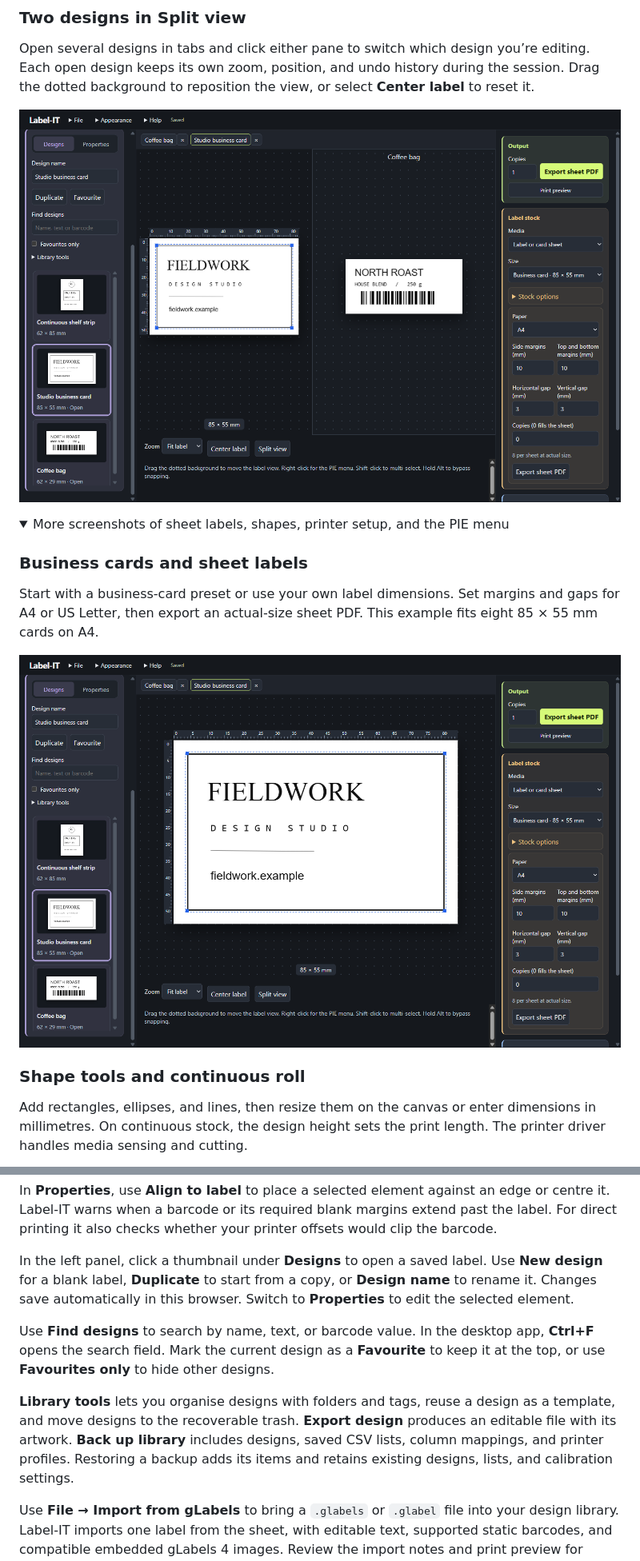
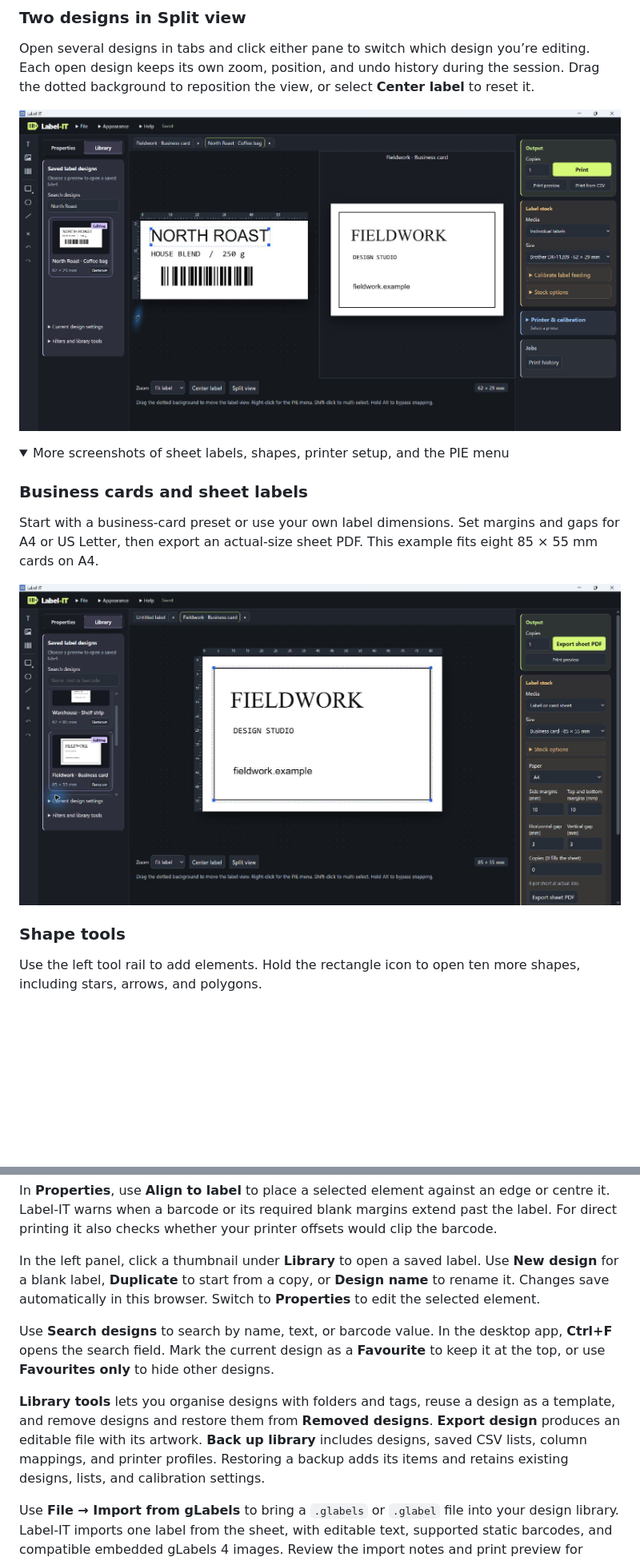
Before and after one commit to postmanpat-303/labelit, a Markdown page: README.md, 2 parts joined by grey strips. Shown at 80% size. Rendered like a GitHub page; pictures changed too: docs/screenshots/card-sheet.jpg (added), docs/screenshots/split-view.jpg (added); folded sections open; blank space fills up the shorter version.

```diff
--- a/README.md
+++ b/README.md
@@ -18,7 +18,7 @@ Design labels, barcodes, and business cards at actual size on Windows, Linux, an
 
 Open several designs in tabs and click either pane to switch which design you’re editing. Each open design keeps its own zoom, position, and undo history during the session. Drag the dotted background to reposition the view, or select **Center label** to reset it.
 
-![Label-IT Split view with a business card on the left and a barcode label on the right](docs/screenshots/split-view.png)
+![Label-IT Split view with a barcode label on the left and a business card on the right](docs/screenshots/split-view.jpg)
 
 <details>
 <summary>More screenshots of sheet labels, shapes, printer setup, and the PIE menu</summary>
@@ -27,9 +27,9 @@ Open several designs in tabs and click either pane to switch which design you’
 
 Start with a business-card preset or use your own label dimensions. Set margins and gaps for A4 or US Letter, then export an actual-size sheet PDF. This example fits eight 85 × 55 mm cards on A4.
 
-![Business-card editor and A4 sheet settings showing eight cards per sheet](docs/screenshots/card-sheet.png)
+![Business-card editor and A4 sheet settings showing eight cards per sheet](docs/screenshots/card-sheet.jpg)
 
-### Shape tools and continuous roll
+### Shape tools
 
-Add rectangles, ellipses, and lines, then resize them on the canvas or enter dimensions in millimetres. On continuous stock, the design height sets the print length. The printer driver handles media sensing and cutting.
+Use the left tool rail to add elements. Hold the rectangle icon to open ten more shapes, including stars, arrows, and polygons.
 
@@ -218,11 +218,11 @@ For a photo, **Fit image to print area** leaves a safety margin. **Use full prin
 
 In **Properties**, use **Align to label** to place a selected element against an edge or centre it. Label-IT warns when a barcode or its required blank margins extend past the label. For direct printing it also checks whether your printer offsets would clip the barcode.
 
-In the left panel, click a thumbnail under **Designs** to open a saved label. Use **New design** for a blank label, **Duplicate** to start from a copy, or **Design name** to rename it. Changes save automatically in this browser. Switch to **Properties** to edit the selected element.
+In the left panel, click a thumbnail under **Library** to open a saved label. Use **New design** for a blank label, **Duplicate** to start from a copy, or **Design name** to rename it. Changes save automatically in this browser. Switch to **Properties** to edit the selected element.
 
-Use **Find designs** to search by name, text, or barcode value. In the desktop app, **Ctrl+F** opens the search field. Mark the current design as a **Favourite** to keep it at the top, or use **Favourites only** to hide other designs.
+Use **Search designs** to search by name, text, or barcode value. In the desktop app, **Ctrl+F** opens the search field. Mark the current design as a **Favourite** to keep it at the top, or use **Favourites only** to hide other designs.
 
-**Library tools** lets you organise designs with folders and tags, reuse a design as a template, and move designs to the recoverable trash. **Export design** produces an editable file with its artwork. **Back up library** includes designs, saved CSV lists, column mappings, and printer profiles. Restoring a backup adds its items and retains existing designs, lists, and calibration settings.
+**Library tools** lets you organise designs with folders and tags, reuse a design as a template, and remove designs and restore them from **Removed designs**. **Export design** produces an editable file with its artwork. **Back up library** includes designs, saved CSV lists, column mappings, and printer profiles. Restoring a backup adds its items and retains existing designs, lists, and calibration settings.
 
 Use **File → Import from gLabels** to bring a `.glabels` or `.glabel` file into your design library. Label-IT imports one label from the sheet, with editable text, supported static barcodes, and compatible embedded gLabels 4 images. Review the import notes and print preview for changes to fonts, barcodes, or skipped objects. Reconnect merge fields through **Print from CSV**.
 
```
Also changed, not shown: other parts of README.md (+16 -16 lines), docs/screenshots/label-editor.jpg (added), docs/screenshots/pie-menu.jpg (added), docs/screenshots/printer-welcome-014.jpg (added), docs/screenshots/shape-tools.jpg (added).
